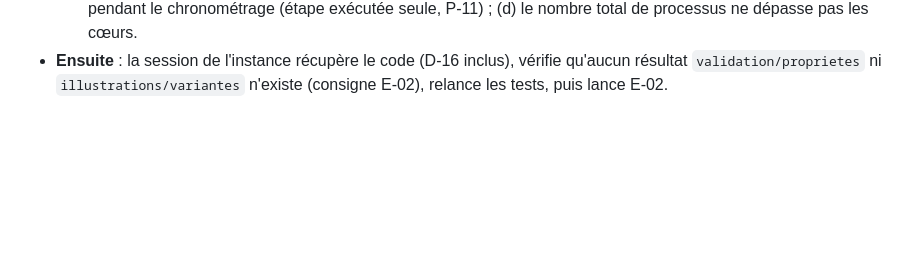
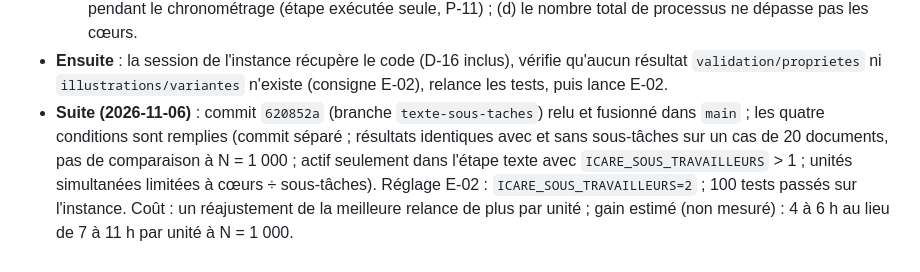
Before and after one commit to Kanaicare8/em-classique-vs-variationnel, a Markdown page: SUIVI/DECISIONS.md, the part around the change. Rendered like a GitHub page; blank space fills up the shorter version.

Commit message:
Suivi : relances du texte en sous-tâches relues et fusionnées (D-17), E-02 avec deux sous-tâches

```diff
--- a/SUIVI/DECISIONS.md
+++ b/SUIVI/DECISIONS.md
@@ -305,3 +305,4 @@ mention.
      le chronométrage (étape exécutée seule, P-11) ; (d) le nombre total de processus ne dépasse pas les cœurs.
 - **Ensuite** : la session de l'instance récupère le code (D-16 inclus), vérifie qu'aucun résultat
   `validation/proprietes` ni `illustrations/variantes` n'existe (consigne E-02), relance les tests, puis lance E-02.
+- **Suite (2026-11-06)** : commit `620852a` (branche `texte-sous-taches`) relu et fusionné dans `main` ; les quatre conditions sont remplies (commit séparé ; résultats identiques avec et sans sous-tâches sur un cas de 20 documents, pas de comparaison à N = 1 000 ; actif seulement dans l'étape texte avec `ICARE_SOUS_TRAVAILLEURS` > 1 ; unités simultanées limitées à cœurs ÷ sous-tâches). Réglage E-02 : `ICARE_SOUS_TRAVAILLEURS=2` ; 100 tests passés sur l'instance. Coût : un réajustement de la meilleure relance de plus par unité ; gain estimé (non mesuré) : 4 à 6 h au lieu de 7 à 11 h par unité à N = 1 000.
```
Also changed, not shown: SUIVI/EXPERIENCES/E-02.md (+3 -2 lines), SUIVI/JOURNAL.md (+1 -0 lines).
